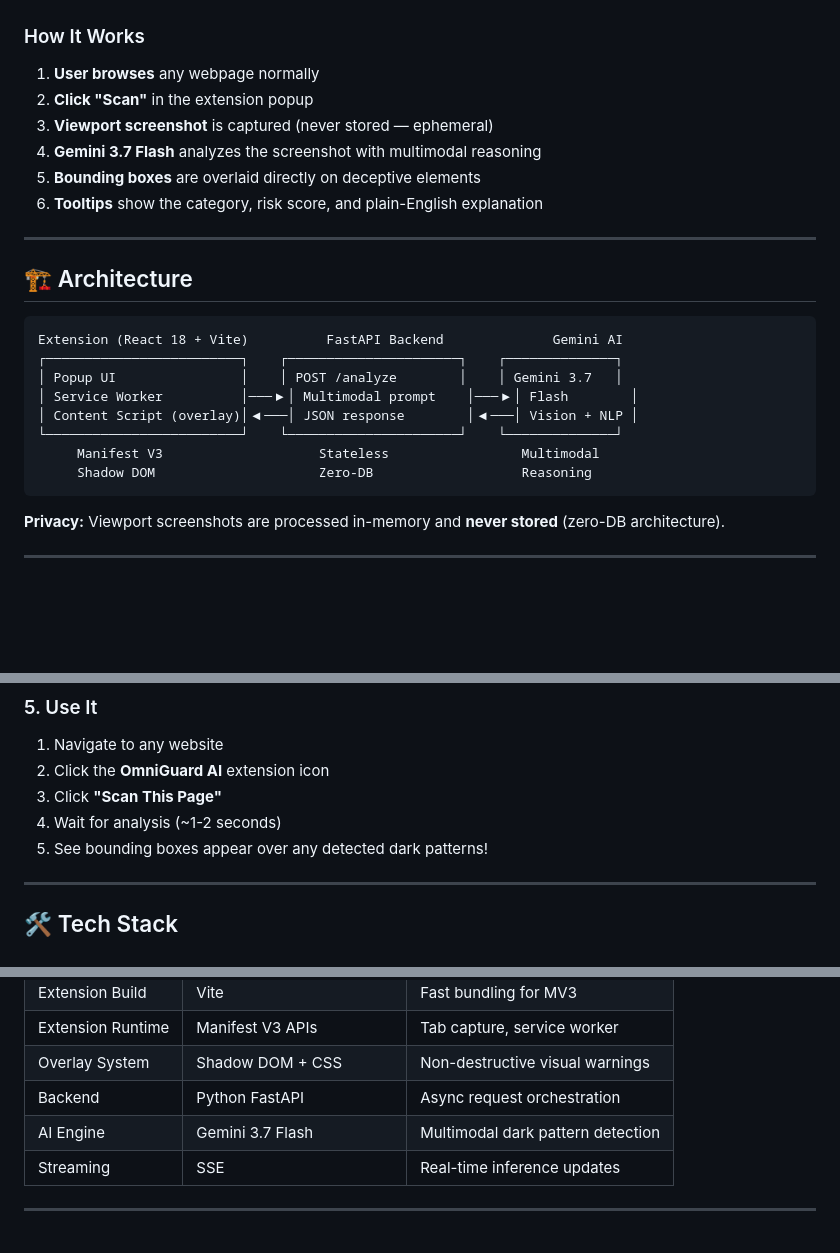
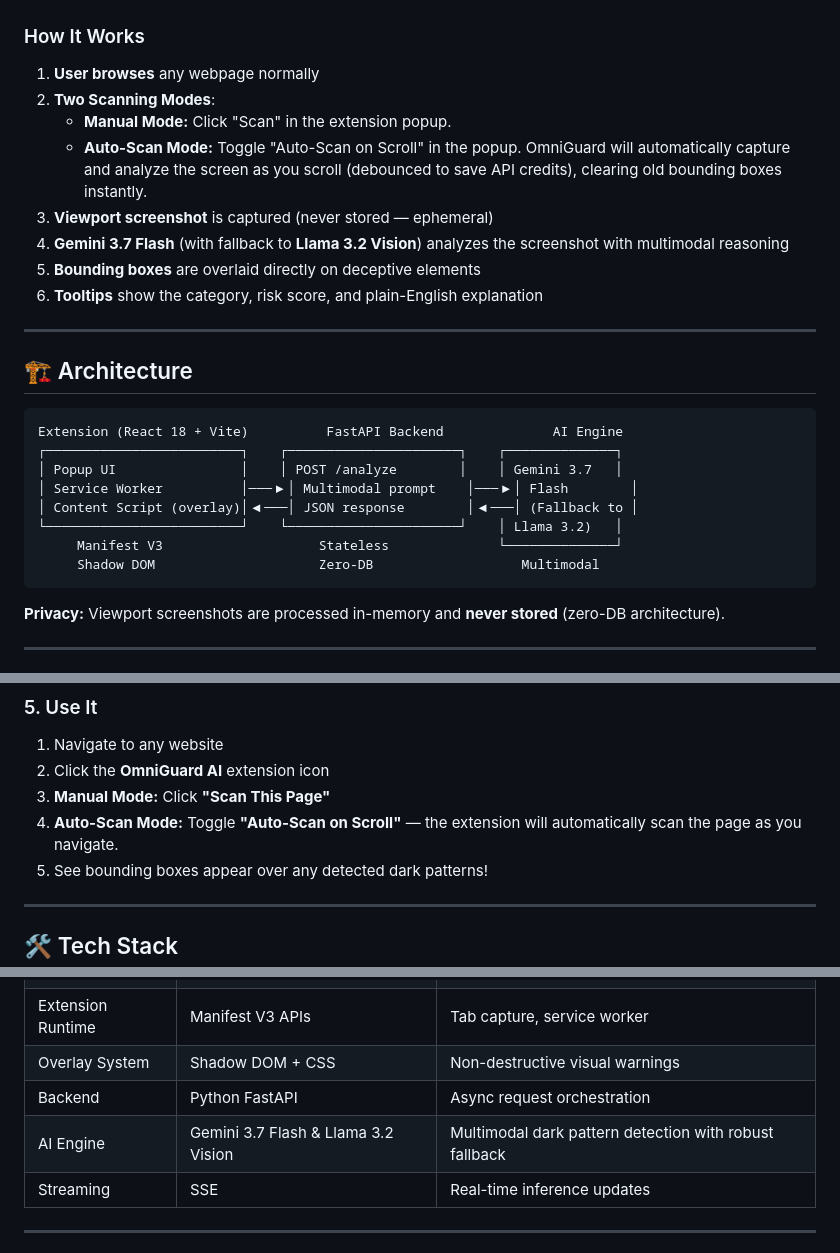
Before and after one commit to Tarkash-Labs/OmniGuard, a Markdown page: README.md, 3 parts joined by grey strips. Rendered like a GitHub page; blank space fills up the shorter version.

Commit message:
docs: update README with Auto-Scan and Llama 3.2 fallback
- Documented the new Auto-Scan on Scroll feature.

- Updated the architecture diagram and Tech Stack to include the NVIDIA NIM Llama 3.2 Vision fallback.

- Added .env instructions for configuring the fallback API key.

````diff
--- a/README.md
+++ b/README.md
@@ -24,9 +24,11 @@ OmniGuard detects **6 categories** of dark patterns:
 ### How It Works
 
 1. **User browses** any webpage normally
-2. **Click "Scan"** in the extension popup
+2. **Two Scanning Modes**:
+   - **Manual Mode:** Click "Scan" in the extension popup.
+   - **Auto-Scan Mode:** Toggle "Auto-Scan on Scroll" in the popup. OmniGuard will automatically capture and analyze the screen as you scroll (debounced to save API credits), clearing old bounding boxes instantly.
 3. **Viewport screenshot** is captured (never stored — ephemeral)
-4. **Gemini 3.7 Flash** analyzes the screenshot with multimodal reasoning
+4. **Gemini 3.7 Flash** (with fallback to **Llama 3.2 Vision**) analyzes the screenshot with multimodal reasoning
 5. **Bounding boxes** are overlaid directly on deceptive elements
 6. **Tooltips** show the category, risk score, and plain-English explanation
 
@@ -35,14 +37,14 @@ OmniGuard detects **6 categories** of dark patterns:
 ## 🏗️ Architecture
 
 ```
-Extension (React 18 + Vite)          FastAPI Backend              Gemini AI
+Extension (React 18 + Vite)          FastAPI Backend              AI Engine
 ┌─────────────────────────┐    ┌──────────────────────┐    ┌──────────────┐
 │ Popup UI                │    │ POST /analyze        │    │ Gemini 3.7   │
 │ Service Worker          │───▶│ Multimodal prompt    │───▶│ Flash        │
-│ Content Script (overlay)│◀───│ JSON response        │◀───│ Vision + NLP │
-└─────────────────────────┘    └──────────────────────┘    └──────────────┘
-     Manifest V3                    Stateless                 Multimodal
-     Shadow DOM                     Zero-DB                   Reasoning
+│ Content Script (overlay)│◀───│ JSON response        │◀───│ (Fallback to │
+└─────────────────────────┘    └──────────────────────┘    │ Llama 3.2)   │
+     Manifest V3                    Stateless              └──────────────┘
+     Shadow DOM                     Zero-DB                   Multimodal
 ```
 
 **Privacy:** Viewport screenshots are processed in-memory and **never stored** (zero-DB architecture).
@@ -117,8 +120,8 @@ npm run build
 
 1. Navigate to any website
 2. Click the **OmniGuard AI** extension icon
-3. Click **"Scan This Page"**
-4. Wait for analysis (~1-2 seconds)
+3. **Manual Mode:** Click **"Scan This Page"**
+4. **Auto-Scan Mode:** Toggle **"Auto-Scan on Scroll"** — the extension will automatically scan the page as you navigate.
 5. See bounding boxes appear over any detected dark patterns!
 
 ---
@@ -132,7 +135,7 @@ npm run build
 | Extension Runtime | Manifest V3 APIs | Tab capture, service worker |
 | Overlay System | Shadow DOM + CSS | Non-destructive visual warnings |
 | Backend | Python FastAPI | Async request orchestration |
-| AI Engine | Gemini 3.7 Flash | Multimodal dark pattern detection |
+| AI Engine | Gemini 3.7 Flash & Llama 3.2 Vision | Multimodal dark pattern detection with robust fallback |
 | Streaming | SSE | Real-time inference updates |
 
 ---
````
Also changed, not shown: other parts of README.md (+1 -0 lines).
